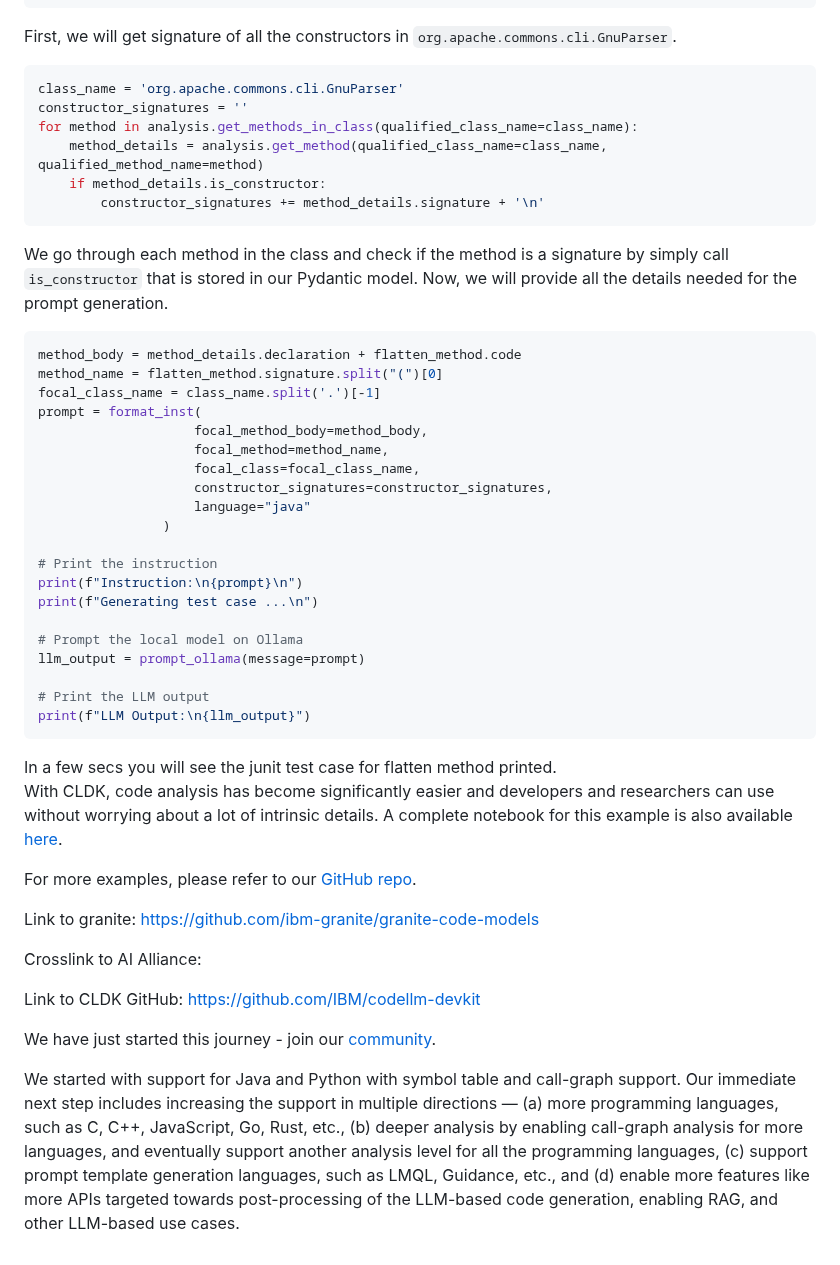
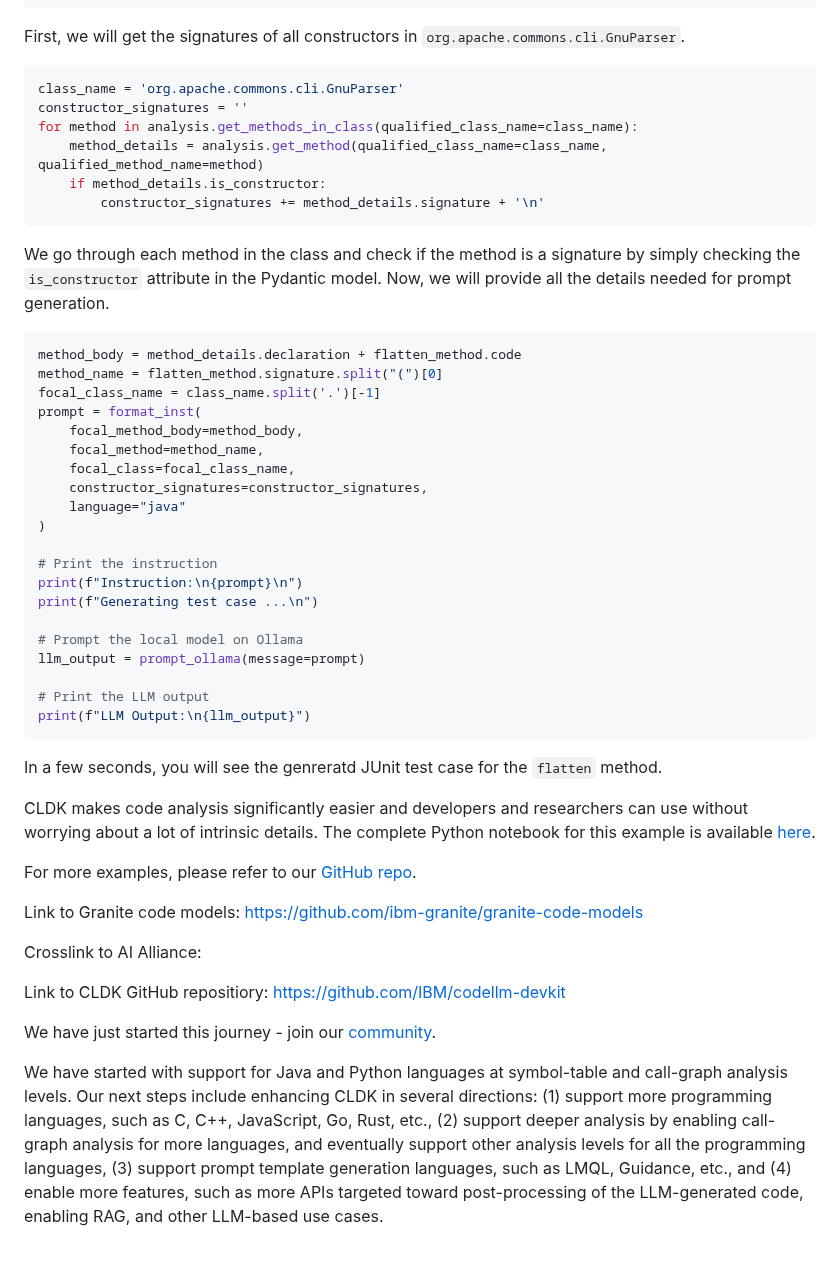
Before and after one commit to IBM/codellm-devkit, a Markdown page: docs/blog/blog.md, the part around one of its changes. Drawn GitHub-style.

````diff
--- a/docs/blog/blog.md
+++ b/docs/blog/blog.md
@@ -191,7 +192,7 @@ def format_inst(focal_method_body, focal_method, focal_class, constructor_signat
     inst += "Answer:\n"
     return inst
 ```
-First, we will get signature of all the constructors in ```org.apache.commons.cli.GnuParser```.
+First, we will get the signatures of all constructors in `org.apache.commons.cli.GnuParser`.
 
 ```python
 class_name = 'org.apache.commons.cli.GnuParser'
@@ -201,20 +202,21 @@ for method in analysis.get_methods_in_class(qualified_class_name=class_name):
     if method_details.is_constructor:
         constructor_signatures += method_details.signature + '\n'
 ```
-We go through each method in the class and check if the method is a signature by simply call ```is_constructor``` that is stored in our Pydantic model.
-Now, we will provide all the details needed for the prompt generation.
+
+We go through each method in the class and check if the method is a signature by simply checking the `is_constructor` attribute in the Pydantic model.
+Now, we will provide all the details needed for prompt generation.
 
 ```python
 method_body = method_details.declaration + flatten_method.code
 method_name = flatten_method.signature.split("(")[0]
 focal_class_name = class_name.split('.')[-1]
 prompt = format_inst(
-                    focal_method_body=method_body,
-                    focal_method=method_name,
-                    focal_class=focal_class_name,
-                    constructor_signatures=constructor_signatures,
-                    language="java"
-                )
+    focal_method_body=method_body,
+    focal_method=method_name,
+    focal_class=focal_class_name,
+    constructor_signatures=constructor_signatures,
+    language="java"
+)
 
 # Print the instruction
 print(f"Instruction:\n{prompt}\n")
@@ -226,17 +228,18 @@ llm_output = prompt_ollama(message=prompt)
 # Print the LLM output
 print(f"LLM Output:\n{llm_output}")
 ```
-In a few secs you will see the junit test case for flatten method printed.
-With CLDK, code analysis has become significantly easier and developers and researchers can use without worrying about a lot of intrinsic details. A complete notebook for this example is also available [here](https://github.com/IBM/codellm-devkit/blob/main/docs/examples/java/notebook/generate_unit_tests.ipynb).
+In a few seconds, you will see the genreratd JUnit test case for the `flatten` method.
+
+CLDK makes code analysis significantly easier and developers and researchers can use without worrying about a lot of intrinsic details. The complete Python notebook for this example is available [here](https://github.com/IBM/codellm-devkit/blob/main/docs/examples/java/notebook/generate_unit_tests.ipynb).
 
 For more examples, please refer to our [GitHub repo](https://github.com/IBM/codellm-devkit/tree/main/docs/examples).
 
-Link to granite: https://github.com/ibm-granite/granite-code-models
+Link to Granite code models: https://github.com/ibm-granite/granite-code-models
 
 Crosslink to AI Alliance:
 
-Link to CLDK GitHub: https://github.com/IBM/codellm-devkit
+Link to CLDK GitHub repositiory: https://github.com/IBM/codellm-devkit
 
 We have just started this journey - join our [community](https://github.com/ibm-granite-community).
 
-We started with support for Java and Python with symbol table and call-graph support. Our immediate next step includes increasing the support in multiple directions — (a) more programming languages, such as C, C++, JavaScript, Go, Rust, etc., (b) deeper analysis by enabling call-graph analysis for more languages, and eventually support another analysis level for all the programming languages, (c) support prompt template generation languages, such as LMQL, Guidance, etc., and (d) enable more features like more APIs targeted towards post-processing of the LLM-based code generation, enabling RAG, and other LLM-based use cases.
+We have started with support for Java and Python languages at symbol-table and call-graph analysis levels. Our next steps include enhancing CLDK in several directions: (1) support more programming languages, such as C, C++, JavaScript, Go, Rust, etc., (2) support deeper analysis by enabling call-graph analysis for more languages, and eventually support other analysis levels for all the programming languages, (3) support prompt template generation languages, such as LMQL, Guidance, etc., and (4) enable more features, such as more APIs targeted toward post-processing of the LLM-generated code, enabling RAG, and other LLM-based use cases.
````
Also changed, not shown: other parts of docs/blog/blog.md (+29 -28 lines).
